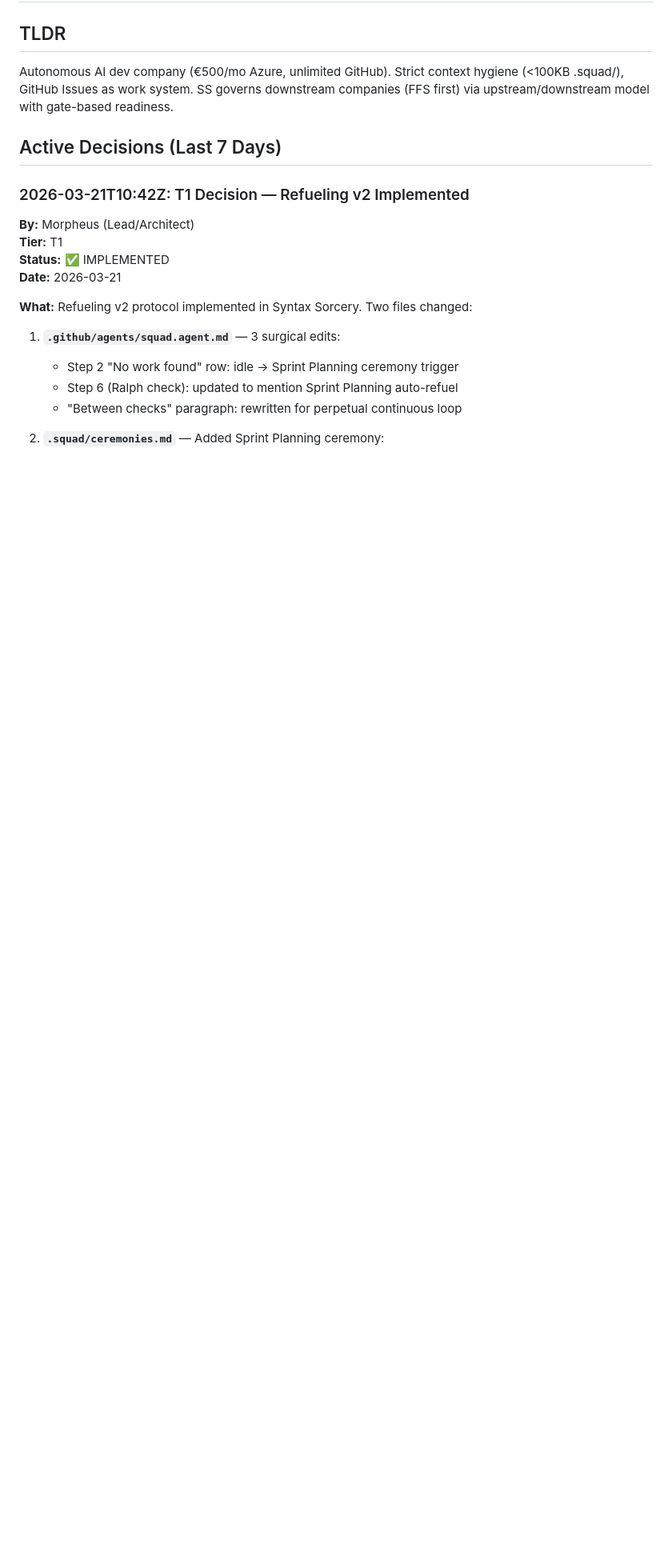
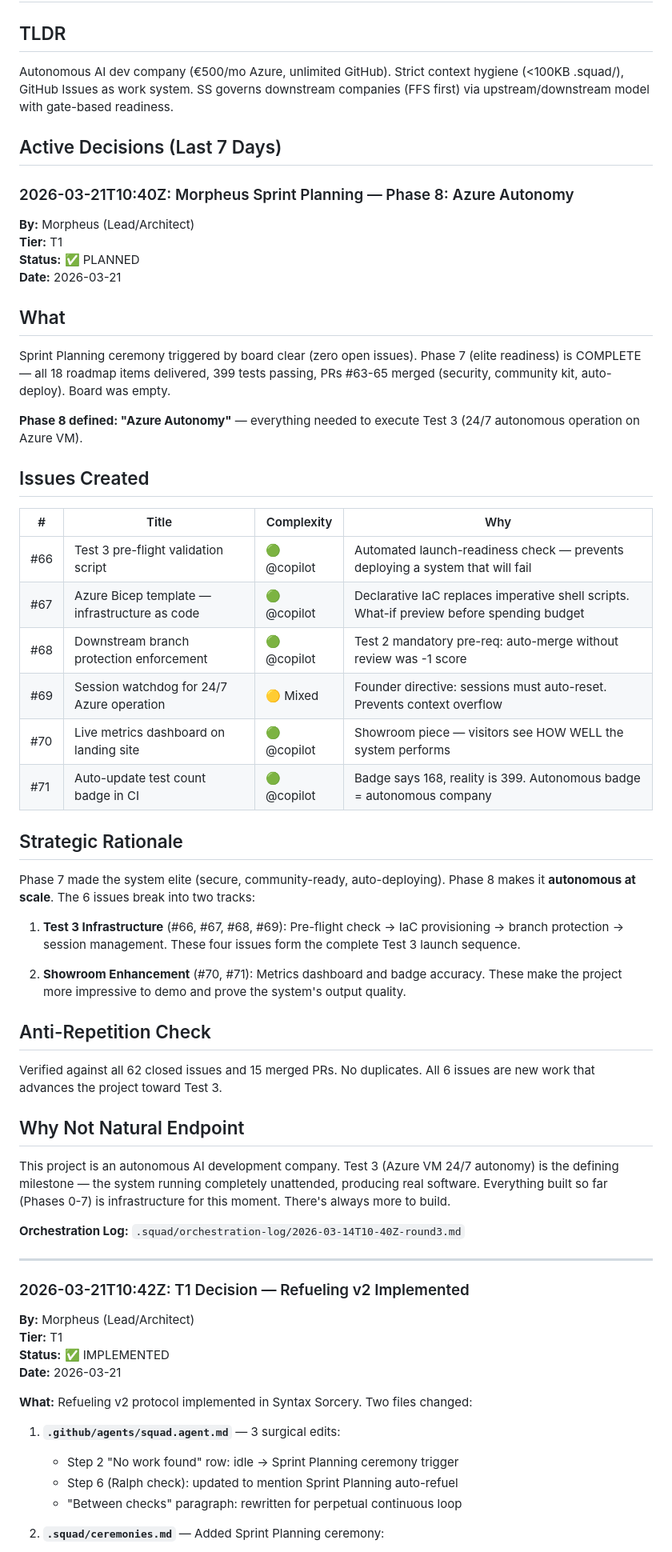
Before and after one commit to jperezdelreal/Syntax-Sorcery, a Markdown page: .squad/decisions.md, the part around the change. Shown at 80% size. GitHub-like rendering; blank space fills up the shorter version.

Commit message:
docs: Scribe Round 3 orchestration — Task inbox merged, decision indexed
- Orchestration Log: 2026-03-14T10-40Z-round3.md documenting Tank + Trinity Round 3 completion
  - Tank #68: Downstream branch protection enforcement (437 tests, PR #82)
  - Tank #69: Session watchdog for 24/7 Azure op (systemd timer, JSONL logging)
  - Trinity #70: Live metrics dashboard on landing site (Matrix-themed KPI cards, /metrics page)
- Decision Inbox: Merged .squad/decisions/inbox/morpheus-sprint-planning.md into decisions.md
  - Sprint Planning ceremony (Phase 8) now indexed in Active Decisions
  - Deleted inbox file (inbox now empty)
- Context hygiene: decisions.md at 13.2KB (monitoring, no archive needed yet — no 14-day entries)

Phase 8 progress: 5/6 issues complete (83%). Test 3 infrastructure ready for deployment.

Co-authored-by: Copilot <223556219+Copilot@users.noreply.github.com>

```diff
--- a/.squad/decisions.md
+++ b/.squad/decisions.md
@@ -5,6 +5,50 @@
 Autonomous AI dev company (€500/mo Azure, unlimited GitHub). Strict context hygiene (<100KB .squad/), GitHub Issues as work system. SS governs downstream companies (FFS first) via upstream/downstream model with gate-based readiness.
 
 ## Active Decisions (Last 7 Days)
+
+### 2026-03-21T10:40Z: Morpheus Sprint Planning — Phase 8: Azure Autonomy
+
+**By:** Morpheus (Lead/Architect)
+**Tier:** T1
+**Status:** ✅ PLANNED
+**Date:** 2026-03-21
+
+## What
+
+Sprint Planning ceremony triggered by board clear (zero open issues). Phase 7 (elite readiness) is COMPLETE — all 18 roadmap items delivered, 399 tests passing, PRs #63-65 merged (security, community kit, auto-deploy). Board was empty.
+
+**Phase 8 defined: "Azure Autonomy"** — everything needed to execute Test 3 (24/7 autonomous operation on Azure VM).
+
+## Issues Created
+
+| # | Title | Complexity | Why |
+|---|-------|-----------|-----|
+| #66 | Test 3 pre-flight validation script | 🟢 @copilot | Automated launch-readiness check — prevents deploying a system that will fail |
+| #67 | Azure Bicep template — infrastructure as code | 🟢 @copilot | Declarative IaC replaces imperative shell scripts. What-if preview before spending budget |
+| #68 | Downstream branch protection enforcement | 🟢 @copilot | Test 2 mandatory pre-req: auto-merge without review was -1 score |
+| #69 | Session watchdog for 24/7 Azure operation | 🟡 Mixed | Founder directive: sessions must auto-reset. Prevents context overflow |
+| #70 | Live metrics dashboard on landing site | 🟢 @copilot | Showroom piece — visitors see HOW WELL the system performs |
+| #71 | Auto-update test count badge in CI | 🟢 @copilot | Badge says 168, reality is 399. Autonomous badge = autonomous company |
+
+## Strategic Rationale
+
+Phase 7 made the system elite (secure, community-ready, auto-deploying). Phase 8 makes it **autonomous at scale**. The 6 issues break into two tracks:
+
+1. **Test 3 Infrastructure** (#66, #67, #68, #69): Pre-flight check → IaC provisioning → branch protection → session management. These four issues form the complete Test 3 launch sequence.
+
+2. **Showroom Enhancement** (#70, #71): Metrics dashboard and badge accuracy. These make the project more impressive to demo and prove the system's output quality.
+
+## Anti-Repetition Check
+
+Verified against all 62 closed issues and 15 merged PRs. No duplicates. All 6 issues are new work that advances the project toward Test 3.
+
+## Why Not Natural Endpoint
+
+This project is an autonomous AI development company. Test 3 (Azure VM 24/7 autonomy) is the defining milestone — the system running completely unattended, producing real software. Everything built so far (Phases 0-7) is infrastructure for this moment. There's always more to build.
+
+**Orchestration Log:** `.squad/orchestration-log/2026-03-14T10-40Z-round3.md`
+
+---
 
 ### 2026-03-21T10:42Z: T1 Decision — Refueling v2 Implemented
 
```
